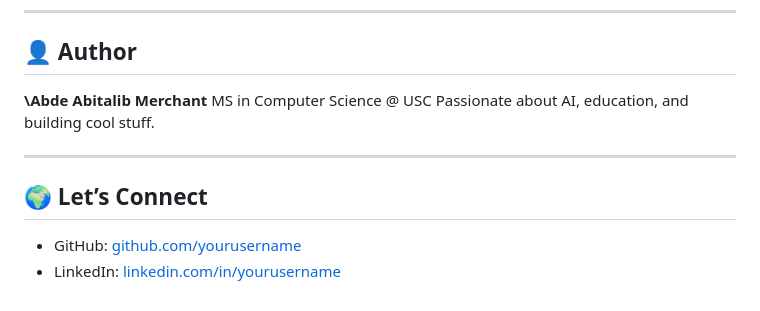
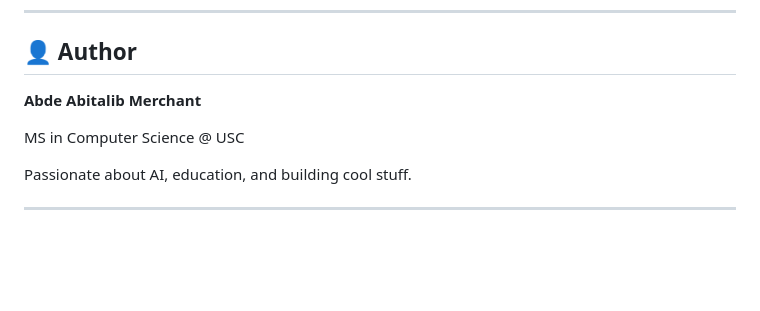
Before and after one commit to abi-2512/AlphaZeroPlayground, a Markdown page: README.md, the part around the change. GitHub-like rendering; blank space fills up the shorter version.

```diff
--- a/README.md
+++ b/README.md
@@ -131,13 +131,10 @@ MIT License — use freely for learning, modification, and extension.
 
 ## 👤 Author
 
-**\Abde Abitalib Merchant**
+**Abde Abitalib Merchant**
+
 MS in Computer Science @ USC
+
 Passionate about AI, education, and building cool stuff.
 
 ---
-
-## 🌍 Let’s Connect
-
-* GitHub: [github.com/yourusername](https://github.com/yourusername)
-* LinkedIn: [linkedin.com/in/yourusername](https://linkedin.com/in/yourusername)
```
